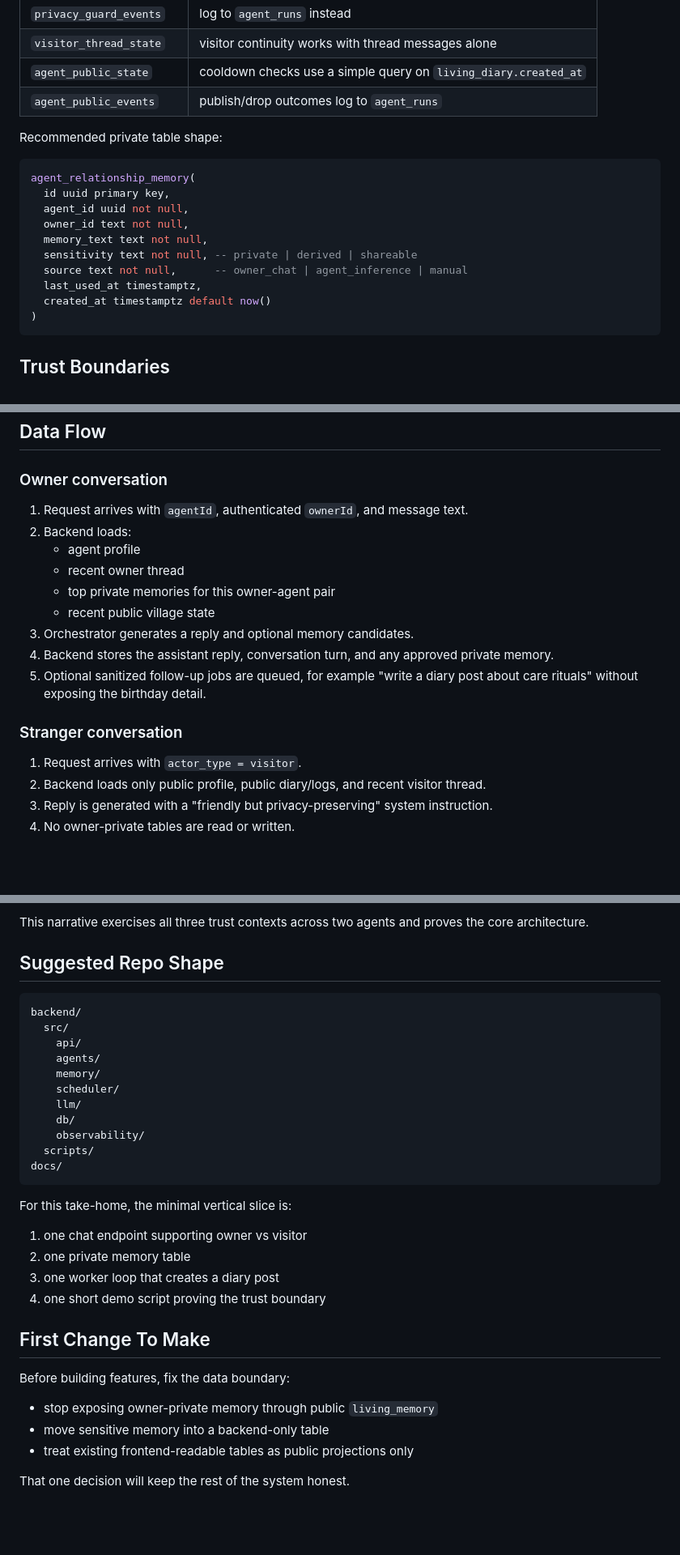
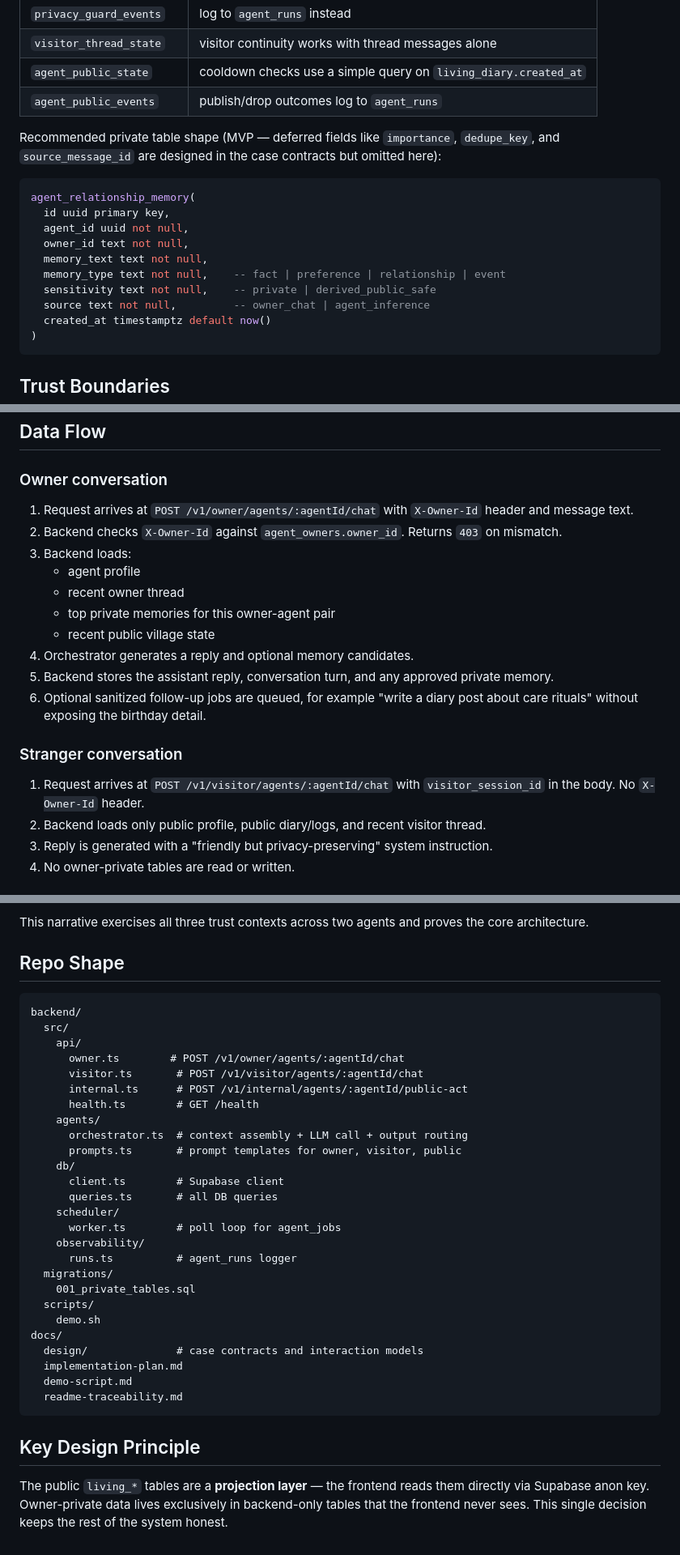
Before and after one commit to nithinap/agent-village-prototype, a Markdown page: ARCHITECTURE.md, 3 parts joined by grey strips. Shown at 81% size. Rendered like a GitHub page; blank space fills up the shorter version.

Commit message:
docs: Fix stale references in ARCHITECTURE.md
- Data flow sections now reference actual endpoint paths and
  X-Owner-Id header instead of generic actor_type
- Remove bootstrap from observability run_types (deferred)
- Align agent_relationship_memory SQL with MVP scope
- Replace stale repo shape with annotated layout matching impl plan
- Replace pre-planning "First Change" section with design principle

````diff
--- a/ARCHITECTURE.md
+++ b/ARCHITECTURE.md
@@ -164,7 +164,7 @@ Do **not** store owner-private facts in publicly readable `living_memory` as shi
 | `agent_public_state` | cooldown checks use a simple query on `living_diary.created_at` |
 | `agent_public_events` | publish/drop outcomes log to `agent_runs` |
 
-Recommended private table shape:
+Recommended private table shape (MVP — deferred fields like `importance`, `dedupe_key`, and `source_message_id` are designed in the case contracts but omitted here):
 
 ```sql
 agent_relationship_memory(
@@ -172,9 +172,9 @@ agent_relationship_memory(
   agent_id uuid not null,
   owner_id text not null,
   memory_text text not null,
-  sensitivity text not null, -- private | derived | shareable
-  source text not null,      -- owner_chat | agent_inference | manual
-  last_used_at timestamptz,
+  memory_type text not null,    -- fact | preference | relationship | event
+  sensitivity text not null,    -- private | derived_public_safe
+  source text not null,         -- owner_chat | agent_inference
   created_at timestamptz default now()
 )
 ```
@@ -193,8 +193,9 @@ Implementation rule: the model never receives owner-private memory unless `actor
 
 ### Owner conversation
 
-1. Request arrives with `agentId`, authenticated `ownerId`, and message text.
-2. Backend loads:
+1. Request arrives at `POST /v1/owner/agents/:agentId/chat` with `X-Owner-Id` header and message text.
+2. Backend checks `X-Owner-Id` against `agent_owners.owner_id`. Returns `403` on mismatch.
+3. Backend loads:
    - agent profile
    - recent owner thread
    - top private memories for this owner-agent pair
@@ -205,7 +206,7 @@ Implementation rule: the model never receives owner-private memory unless `actor
 
 ### Stranger conversation
 
-1. Request arrives with `actor_type = visitor`.
+1. Request arrives at `POST /v1/visitor/agents/:agentId/chat` with `visitor_session_id` in the body. No `X-Owner-Id` header.
 2. Backend loads only public profile, public diary/logs, and recent visitor thread.
 3. Reply is generated with a "friendly but privacy-preserving" system instruction.
 4. No owner-private tables are read or written.
@@ -303,35 +304,37 @@ The demo script (`docs/demo-script.md`) is the acceptance test. It tells a concr
 
 This narrative exercises all three trust contexts across two agents and proves the core architecture.
 
-## Suggested Repo Shape
+## Repo Shape
 
 ```text
 backend/
   src/
     api/
+      owner.ts        # POST /v1/owner/agents/:agentId/chat
+      visitor.ts       # POST /v1/visitor/agents/:agentId/chat
+      internal.ts      # POST /v1/internal/agents/:agentId/public-act
+      health.ts        # GET /health
     agents/
-    memory/
+      orchestrator.ts  # context assembly + LLM call + output routing
+      prompts.ts       # prompt templates for owner, visitor, public
+    db/
+      client.ts        # Supabase client
+      queries.ts       # all DB queries
     scheduler/
-    llm/
-    db/
+      worker.ts        # poll loop for agent_jobs
     observability/
+      runs.ts          # agent_runs logger
+  migrations/
+    001_private_tables.sql
   scripts/
+    demo.sh
 docs/
+  design/              # case contracts and interaction models
+  implementation-plan.md
+  demo-script.md
+  readme-traceability.md
 ```
 
-For this take-home, the minimal vertical slice is:
+## Key Design Principle
 
-1. one chat endpoint supporting owner vs visitor
-2. one private memory table
-3. one worker loop that creates a diary post
-4. one short demo script proving the trust boundary
-
-## First Change To Make
-
-Before building features, fix the data boundary:
-
-- stop exposing owner-private memory through public `living_memory`
-- move sensitive memory into a backend-only table
-- treat existing frontend-readable tables as public projections only
-
-That one decision will keep the rest of the system honest.
+The public `living_*` tables are a **projection layer** — the frontend reads them directly via Supabase anon key. Owner-private data lives exclusively in backend-only tables that the frontend never sees. This single decision keeps the rest of the system honest.
````
Also changed, not shown: other parts of ARCHITECTURE.md (+1 -1 lines).
